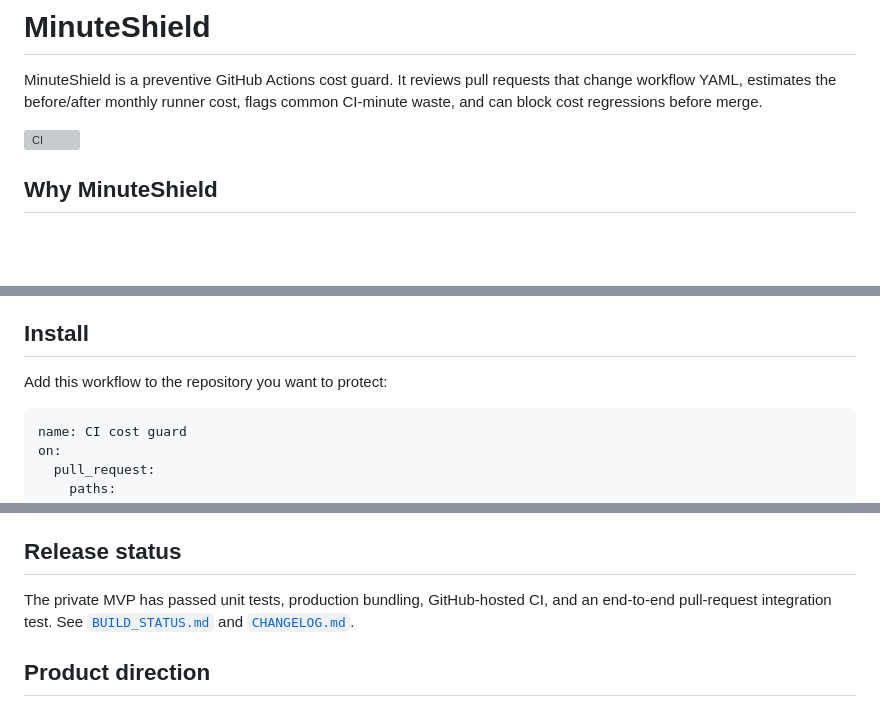
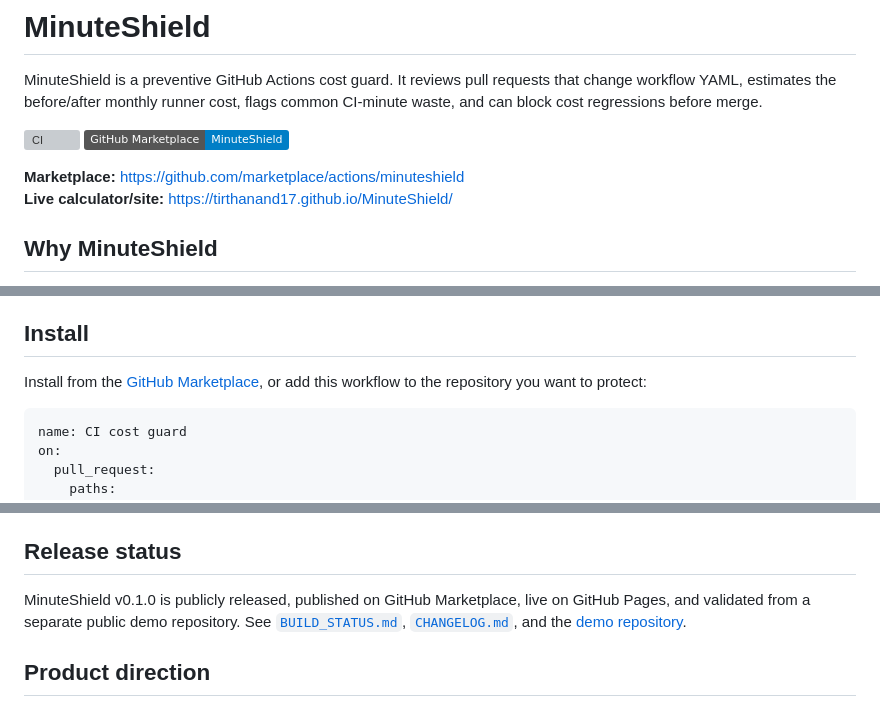
Before and after one commit to Tirthanand17/MinuteShield, a Markdown page: README.md, 3 parts joined by grey strips. Drawn GitHub-style; badges without logos; blank space fills up the shorter version; grey boxes are pictures that could not be loaded.

Commit message:
docs: link live Marketplace listing

````diff
--- a/README.md
+++ b/README.md
@@ -3,6 +3,10 @@
 MinuteShield is a preventive GitHub Actions cost guard. It reviews pull requests that change workflow YAML, estimates the before/after monthly runner cost, flags common CI-minute waste, and can block cost regressions before merge.
 
 [![CI](https://github.com/Tirthanand17/MinuteShield/actions/workflows/ci.yml/badge.svg)](https://github.com/Tirthanand17/MinuteShield/actions/workflows/ci.yml)
+[![GitHub Marketplace](https://img.shields.io/badge/GitHub%20Marketplace-MinuteShield-blue?logo=github)](https://github.com/marketplace/actions/minuteshield)
+
+**Marketplace:** https://github.com/marketplace/actions/minuteshield
+**Live calculator/site:** https://tirthanand17.github.io/MinuteShield/
 
 ## Why MinuteShield
 
@@ -22,7 +26,7 @@ GitHub Actions cost problems are often discovered after usage has already accumu
 
 ## Install
 
-Add this workflow to the repository you want to protect:
+Install from the [GitHub Marketplace](https://github.com/marketplace/actions/minuteshield), or add this workflow to the repository you want to protect:
 
 ```yaml
 name: CI cost guard
@@ -80,7 +84,7 @@ The JavaScript Action bundle is generated into `dist/` with `@vercel/ncc` and co
 
 ## Release status
 
-The private MVP has passed unit tests, production bundling, GitHub-hosted CI, and an end-to-end pull-request integration test. See [`BUILD_STATUS.md`](BUILD_STATUS.md) and [`CHANGELOG.md`](CHANGELOG.md).
+MinuteShield v0.1.0 is publicly released, published on GitHub Marketplace, live on GitHub Pages, and validated from a separate public demo repository. See [`BUILD_STATUS.md`](BUILD_STATUS.md), [`CHANGELOG.md`](CHANGELOG.md), and the [demo repository](https://github.com/Tirthanand17/MinuteShield-demo).
 
 ## Product direction
 
````
